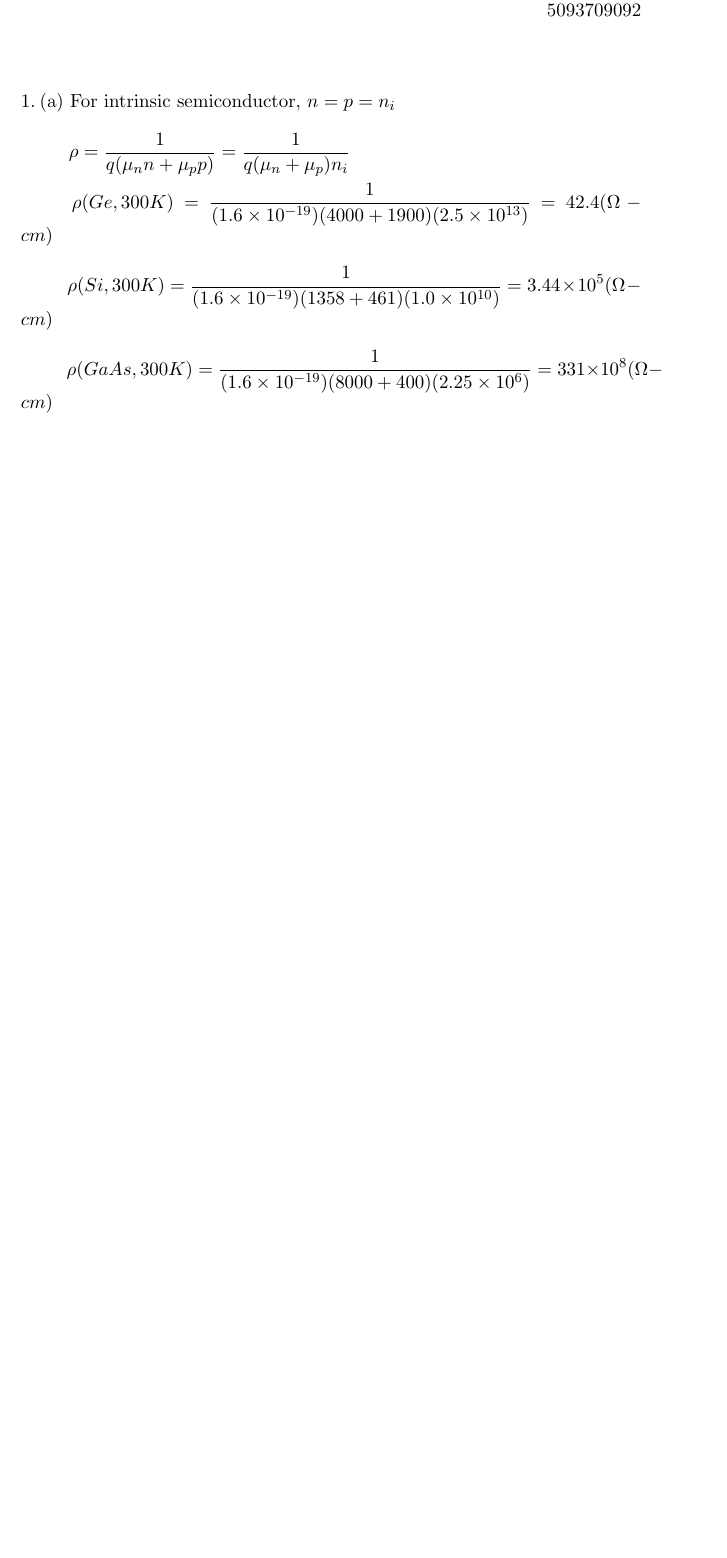
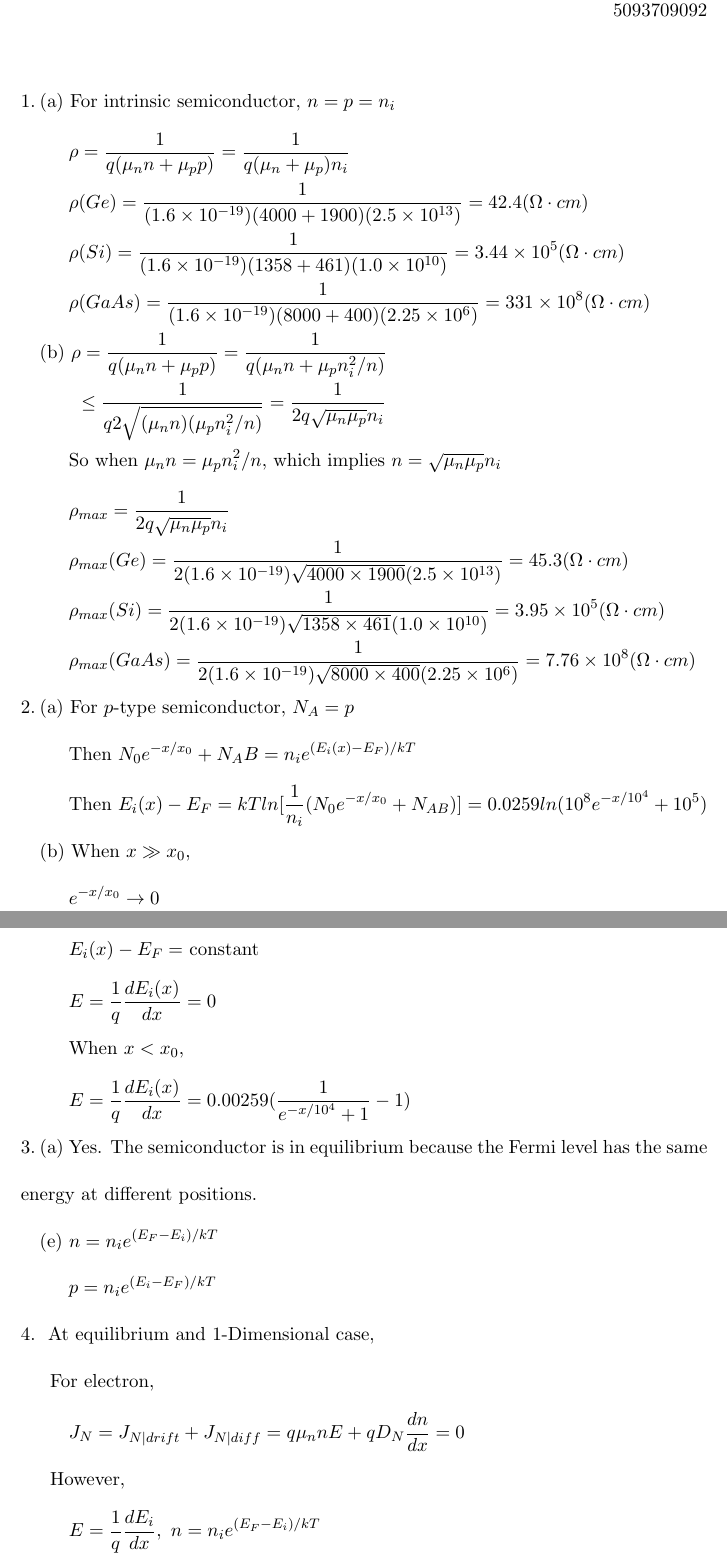
Before and after one commit to cook-/Ve320, a LaTeX document (hwk4/hwk4.tex): part of the page before the commit and two parts of pages 1 and 2 of 3 after it, the two joined at a grey line, cut so that both start at the same text, the shorter picture padded with empty space. Compiled offline with pdfLaTeX.

Commit message:
/ ‘hwk4/hwk4.dvi’ / ‘hwk4/hwk4.log’ / ‘hwk4/hwk4.tex’

```diff
--- a/hwk4/hwk4.tex
+++ b/hwk4/hwk4.tex
@@ -2,6 +2,7 @@
 \usepackage{amsmath}
 \everymath{\displaystyle}
 \setlength\parindent{0pt}
+\setlength\textwidth{14cm}
 \begin{document}
 
 \begin{center}Assignment3\\\end{center}
@@ -13,9 +14,58 @@
 
 \hspace{8.5mm} \(\rho=\frac{1}{q(\mu_nn+\mu_pp)}=\frac{1}{q(\mu_n+\mu_p)n_i}\) \\
 
-\hspace{8.5mm} \(\rho(Ge,300K)=\frac{1}{(1.6\times10^{-19})(4000+1900)(2.5\times10^{13})}=42.4 (\Omega-cm)\) \\
+\hspace{8.5mm} \(\rho(Ge)=\frac{1}{(1.6\times10^{-19})(4000+1900)(2.5\times10^{13})}=42.4 (\Omega\cdot cm)\) \\
 
-\hspace{8.5mm} \(\rho(Si,300K)=\frac{1}{(1.6\times10^{-19})(1358+461)(1.0\times10^{10})}=3.44\times10^5 (\Omega-cm)\) \\
+\hspace{8.5mm} \(\rho(Si)=\frac{1}{(1.6\times10^{-19})(1358+461)(1.0\times10^{10})}=3.44\times10^5 (\Omega\cdot cm)\) \\
 
-\hspace{8.5mm} \(\rho(GaAs,300K)=\frac{1}{(1.6\times10^{-19})(8000+400)(2.25\times10^6)}=331\times10^8 (\Omega-cm)\) \\
+\hspace{8.5mm} \(\rho(GaAs)=\frac{1}{(1.6\times10^{-19})(8000+400)(2.25\times10^6)}=331\times10^8 (\Omega\cdot cm)\) \\
 
+\quad (b) \(\rho=\frac{1}{q(\mu_nn+\mu_pp)}=\frac{1}{q(\mu_nn+\mu_pn_i^2/n)}\) \\
+
+\hspace{8.5mm}\quad \(\leq\frac{1}{q2\sqrt{(\mu_nn)(\mu_pn_i^2/n)}}=\frac{1}{2q\sqrt{\mu_n\mu_p}n_i}\) \\
+
+\hspace{8.5mm} So when \(\mu_nn=\mu_pn_i^2/n\), which implies \(n=\sqrt{\mu_n\mu_p}n_i\) \\
+
+\hspace{8.5mm} \(\rho_{max}=\frac{1}{2q\sqrt{\mu_n\mu_p}n_i}\) \\
+
+\hspace{8.5mm} \(\rho_{max}(Ge)=\frac{1}{2(1.6\times10^{-19})\sqrt{4000\times1900}(2.5\times10^{13})}=45.3 (\Omega\cdot cm)\) \\
+
+\hspace{8.5mm} \(\rho_{max}(Si)=\frac{1}{2(1.6\times10^{-19})\sqrt{1358\times461}(1.0\times10^{10})}=3.95\times10^5 (\Omega\cdot cm)\) \\
+
+\hspace{8.5mm} \(\rho_{max}(GaAs)=\frac{1}{2(1.6\times10^{-19})\sqrt{8000\times400}(2.25\times10^6)}=7.76\times10^8 (\Omega\cdot cm)\) \\
+
+2.\:(a) For \(p\)-type semiconductor, \(N_A=p\) \\
+
+\hspace{8.5mm} Then \(N_0e^{-x/x_0}+N_AB=n_ie^{(E_i(x)-E_F)/kT}\) \\
+
+\hspace{8.5mm} Then \(E_i(x)-E_F=kTln[\frac{1}{n_i}(N_0e^{-x/x_0}+N_{AB})]=0.0259ln(10^8e^{-x/10^4}+10^5)\) \\
+
+\quad (b) When \(x\gg x_0\), \\
+
+\hspace{8.5mm} \(e^{-x/x_0}\rightarrow0\) \\
+
+\hspace{8.5mm} \(E_i(x)-E_F=\ \)constant \\
+
+\hspace{8.5mm} \(E=\frac{1}{q}\frac{dE_i(x)}{dx}=0\) \\
+
+\hspace{8.5mm} When \(x<x_0\), \\
+
+\hspace{8.5mm} \(E=\frac{1}{q}\frac{dE_i(x)}{dx}=0.00259(\frac{1}{e^{-x/10^4}+1}-1)\) \\
+
+3.\:(a) Yes. The semiconductor is in equilibrium because the Fermi level has the same \\
+
+energy at different positions. \\
+
+\quad (e) \(n=n_ie^{(E_F-E_i)/kT}\) \\
+
+\hspace{8.5mm} \(p=n_ie^{(E_i-E_F)/kT}\) \\
+
+4.\: At equilibrium and 1-Dimensional case, \\
+
+\quad\:  For electron, \\
+
+\hspace{8.5mm} \(J_N=J_{N|drift}+J_{N|diff}=q\mu_nnE+qD_N\frac{dn}{dx}=0\) \\
+
+\quad\: However, \\
+
+\hspace{8.5mm} \(E=\frac{1}{q}\frac{dE_i}{dx},\ n=n_ie^{(E_F-E_i)/kT}\) \\
```
Also changed, not shown: hwk4/hwk4.tex (35 more changed lines), 2 other files.
